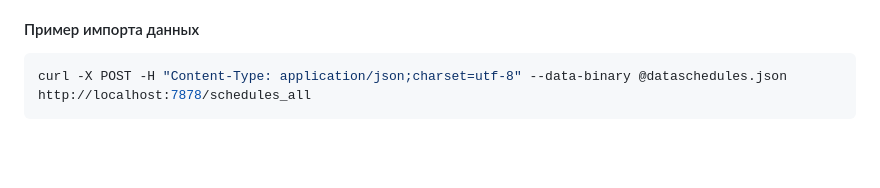
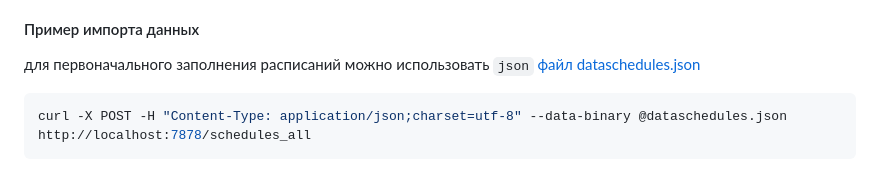
Before and after one commit to vsuh/reminder-tgm, a Markdown page: Readme.md, the part around the change printed below. GitHub-like rendering; blank space fills up the shorter version.

Commit message:
Readme исправлен

````diff
--- a/Readme.md
+++ b/Readme.md
@@ -107,6 +107,8 @@ sudo systemctl status cron-telegram-reminder
 
 #### Пример импорта данных
 
+для первоначального заполнения расписаний можно использовать `json` [файл dataschedules.json](dataschedules.json.SAMPLE)
+
 ```sh
 curl -X POST -H "Content-Type: application/json;charset=utf-8" --data-binary @dataschedules.json http://localhost:7878/schedules_all
 ```
````
Also changed, not shown: other parts of Readme.md (+5 -5 lines).
